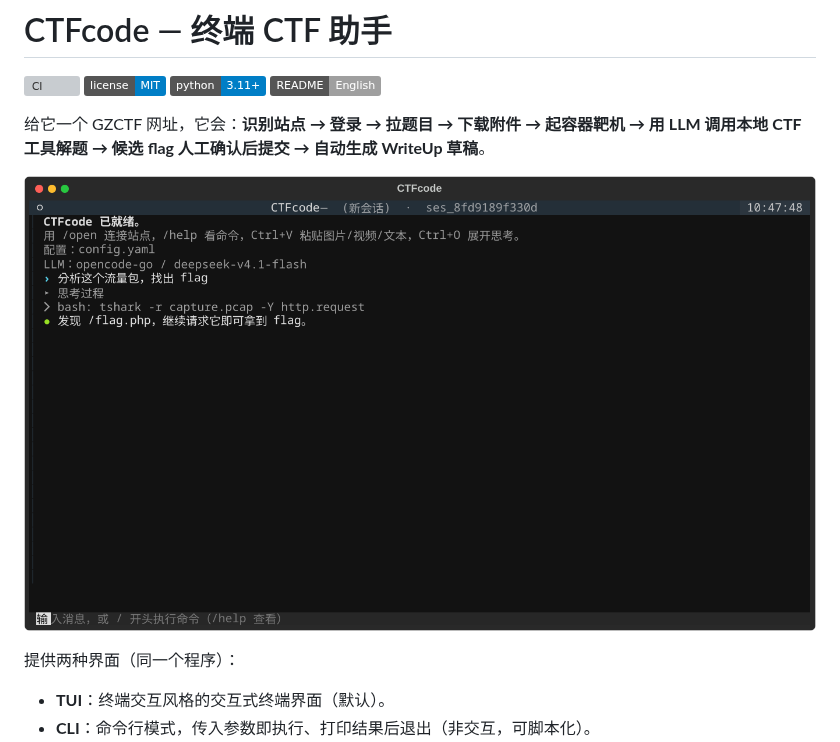
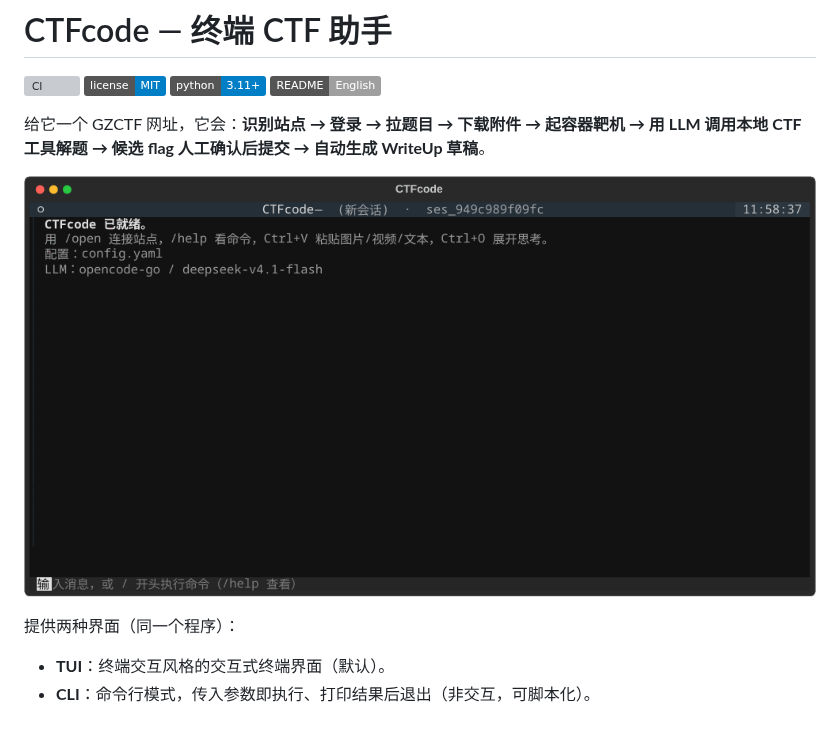
Before and after one commit to lkjing2021345/CTFcode, a Markdown page: README.md, the part around the change. GitHub-like rendering; pictures changed too: docs/demo.gif (added); badges without logos; grey boxes are pictures that could not be loaded.

```diff
--- a/README.md
+++ b/README.md
@@ -7,7 +7,7 @@
 
 给它一个 GZCTF 网址，它会：**识别站点 → 登录 → 拉题目 → 下载附件 → 起容器靶机 → 用 LLM 调用本地 CTF 工具解题 → 候选 flag 人工确认后提交 → 自动生成 WriteUp 草稿**。
 
-![screenshot](docs/screenshot.png)
+![demo](docs/demo.gif)
 
 提供两种界面（同一个程序）：
 - **TUI**：终端交互风格的交互式终端界面（默认）。
```
Also changed, not shown: CHANGELOG.md (added, +27 -0 lines), README.en.md (+1 -1 lines), RELEASE_NOTES.md (added, +31 -0 lines), ROADMAP.md (added, +26 -0 lines).
